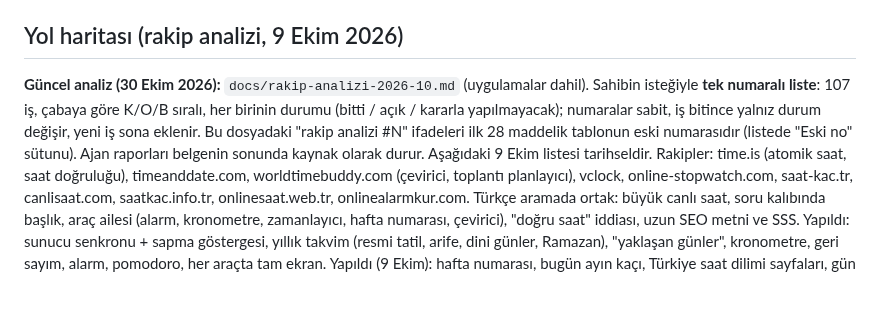
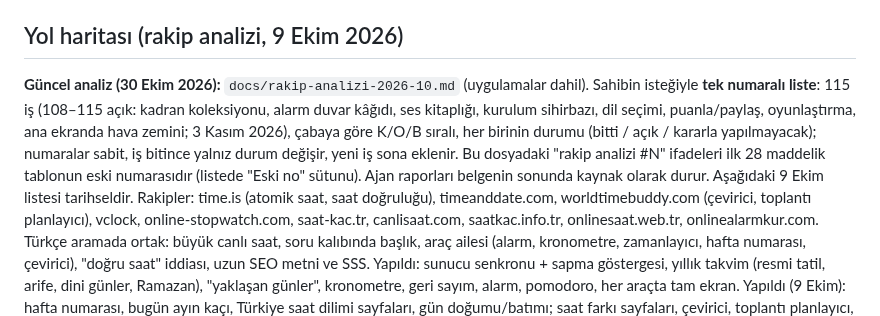
Before and after one commit to bugrabilim/datetimehour, a Markdown page: CLAUDE.md, the part around the change. GitHub-like rendering; blank space fills up the shorter version.

```diff
--- a/CLAUDE.md
+++ b/CLAUDE.md
@@ -142,7 +142,7 @@ Ajan (alt ajan, iş akışı) gerekmedikçe kullanılmaz; kullanmadan önce tahm
 - HSTS `max-age=86400` ile başladı (8 Ekim 2026, canlıda doğrulandı); bir hafta sorunsuz çalıştıktan sonra **15 Ekim 2026'da `max-age=31536000`** yapıldı (nginx.conf iki konum, `npm test` denetler). includeSubDomains/preload yok.
 
 ## Yol haritası (rakip analizi, 9 Ekim 2026)
-**Güncel analiz (30 Ekim 2026):** `docs/rakip-analizi-2026-10.md` (uygulamalar dahil). Sahibin isteğiyle **tek numaralı liste**: 107 iş, çabaya göre K/O/B sıralı, her birinin durumu (bitti / açık / kararla yapılmayacak); numaralar sabit, iş bitince yalnız durum değişir, yeni iş sona eklenir. Bu dosyadaki "rakip analizi #N" ifadeleri ilk 28 maddelik tablonun eski numarasıdır (listede "Eski no" sütunu). Ajan raporları belgenin sonunda kaynak olarak durur. Aşağıdaki 9 Ekim listesi tarihseldir.
+**Güncel analiz (30 Ekim 2026):** `docs/rakip-analizi-2026-10.md` (uygulamalar dahil). Sahibin isteğiyle **tek numaralı liste**: 115 iş (108–115 açık: kadran koleksiyonu, alarm duvar kâğıdı, ses kitaplığı, kurulum sihirbazı, dil seçimi, puanla/paylaş, oyunlaştırma, ana ekranda hava zemini; 3 Kasım 2026), çabaya göre K/O/B sıralı, her birinin durumu (bitti / açık / kararla yapılmayacak); numaralar sabit, iş bitince yalnız durum değişir, yeni iş sona eklenir. Bu dosyadaki "rakip analizi #N" ifadeleri ilk 28 maddelik tablonun eski numarasıdır (listede "Eski no" sütunu). Ajan raporları belgenin sonunda kaynak olarak durur. Aşağıdaki 9 Ekim listesi tarihseldir.
 Rakipler: time.is (atomik saat, saat doğruluğu), timeanddate.com, worldtimebuddy.com (çevirici, toplantı planlayıcı), vclock, online-stopwatch.com, saat-kac.tr, canlisaat.com, saatkac.info.tr, onlinesaat.web.tr, onlinealarmkur.com. Türkçe aramada ortak: büyük canlı saat, soru kalıbında başlık, araç ailesi (alarm, kronometre, zamanlayıcı, hafta numarası, çevirici), "doğru saat" iddiası, uzun SEO metni ve SSS.
 Yapıldı: sunucu senkronu + sapma göstergesi, yıllık takvim (resmi tatil, arife, dini günler, Ramazan), "yaklaşan günler", kronometre, geri sayım, alarm, pomodoro, her araçta tam ekran.
 Yapıldı (9 Ekim): hafta numarası, bugün ayın kaçı, Türkiye saat dilimi sayfaları, gün doğumu/batımı; saat farkı sayfaları, çevirici, toplantı planlayıcı, 31 şehir; hazır geri sayımlar ve paylaşılabilir `?t=`. Tarih hesaplama ve gömme kodu da yapıldı. Sırada (öncelik sırasıyla): 2) hazır geri sayımlar (yılbaşı, YKS, LGS; sınav tarihleri resmî kaynaktan doğrulanmalı) ve paylaşılabilir `?t=` adresi, 3) şehir ikilisi saat farkı sayfaları + çevirici/toplantı planlayıcı, şehir listesini genişletme (Bakü, Lefkoşa, Riyad, Doha, Amsterdam vb.), 4) gün doğumu/batımı ve "Türkiye'de yaz saati var mı" içerik sayfası, 5) gömme kodu/widget (`frame-ancestors` gözden geçirilmeli), 6) tarih hesaplayıcılar (iki tarih arası gün, yaş), 7) ek dil (DE, AR, AZ; yapıldı 9 Ekim 2026). Bilerek ertelendi: 81 il saat sayfası (kopya içerik riski), imsakiye. Namaz vakitleri yapıldı (9 Ekim 2026, hesap tarayıcıda; veri lisansı sorunu yok).
```
Also changed, not shown: docs/rakip-analizi-2026-10.md (+9 -1 lines).
